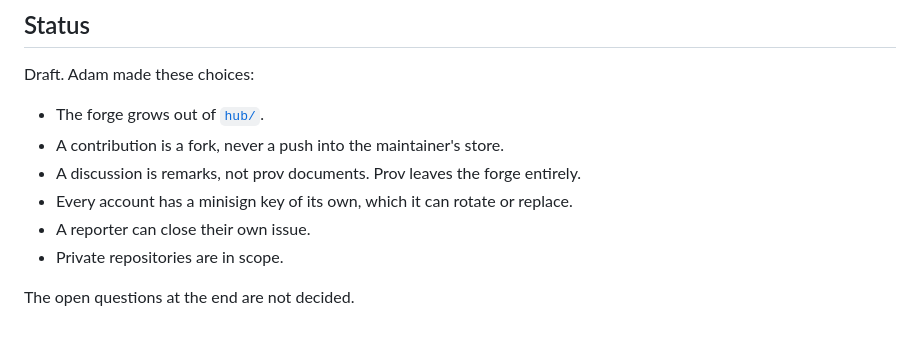
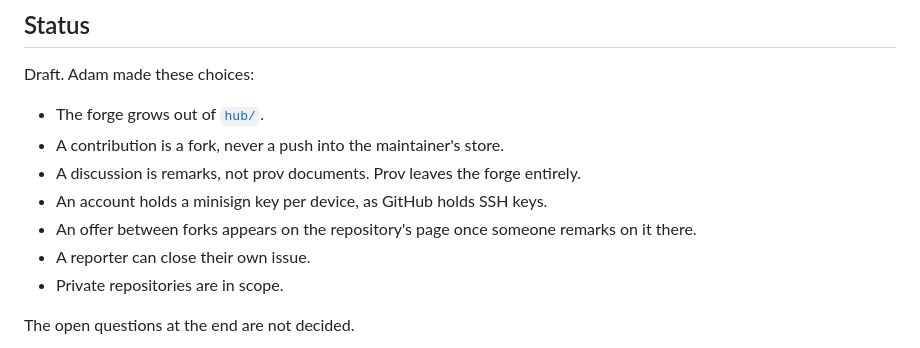
Before and after one commit to diaryx-org/historica-view, a Markdown page: docs/proposals/a-forge-of-forks-and-remarks.md, the part around one of its changes. Drawn GitHub-style.

```diff
--- a/docs/proposals/a-forge-of-forks-and-remarks.md
+++ b/docs/proposals/a-forge-of-forks-and-remarks.md
@@ -16,7 +16,9 @@ Draft. Adam made these choices:
 - A contribution is a fork, never a push into the maintainer's store.
 - A discussion is remarks, not prov documents. Prov leaves the forge
   entirely.
-- Every account has a minisign key of its own, which it can rotate or replace.
+- An account holds a minisign key per device, as GitHub holds SSH keys.
+- An offer between forks appears on the repository's page once someone
+  remarks on it there.
 - A reporter can close their own issue.
 - Private repositories are in scope.
 
```
Also changed, not shown: other parts of docs/proposals/a-forge-of-forks-and-remarks.md (+24 -20 lines).
